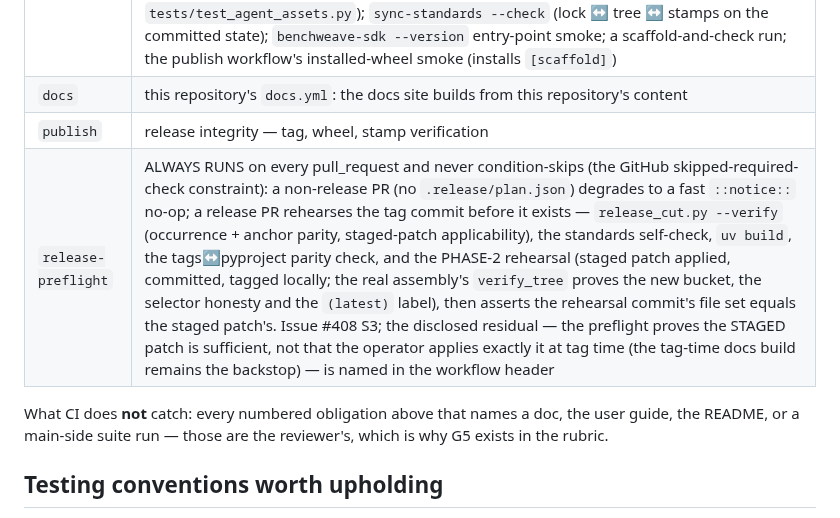
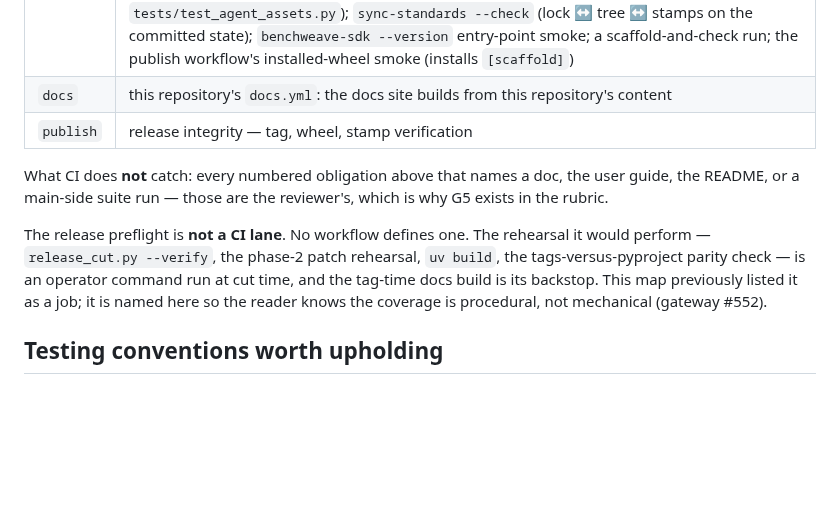
Before and after one commit to madeinoz67/benchweave-sdk, a Markdown page: docs/internal/drift-and-obligations.md, the part around the change. GitHub-like rendering; blank space fills up the shorter version.

Commit message:
docs(552): the CI map stops claiming a release-preflight job
No workflow defines that job. The row described a rehearsal that has never
been a CI lane, so a reader checking the map believed a class of mistake was
caught mechanically when nothing ran.

Removed the row and named the coverage where it belongs: the preflight is an
operator command at cut time, with the tag-time docs build as its backstop.
The gateway copy carries no such row - the claim was SDK-only.

```diff
--- a/docs/internal/drift-and-obligations.md
+++ b/docs/internal/drift-and-obligations.md
@@ -107,11 +107,16 @@ rubric's G5 gate is the obligation; this file is the detail behind it.
 | `sdk` | ubuntu, macOS and Windows; deliberately NO submodules (the self-containment proof); `uv sync --locked --extra test --extra server --extra scaffold` (the copier template lane, WS2; the folded server host, #309); `ruff check .`; `mypy src`; `pytest -q` (the behavioral suite, including the R-2 byte-parity arms, the R-4/R-5d update lane in `tests/test_scaffold_update.py` — full checkout history via fetch-depth 0, offline against a throwaway tagged template repo — and the R-5b/R-5c agent-asset drift module `tests/test_agent_assets.py`); `sync-standards --check` (lock ↔ tree ↔ stamps on the committed state); `benchweave-sdk --version` entry-point smoke; a scaffold-and-check run; the publish workflow's installed-wheel smoke (installs `[scaffold]`) |
 | `docs` | this repository's `docs.yml`: the docs site builds from this repository's content |
 | `publish` | release integrity — tag, wheel, stamp verification |
-| `release-preflight` | ALWAYS RUNS on every pull_request and never condition-skips (the GitHub skipped-required-check constraint): a non-release PR (no `.release/plan.json`) degrades to a fast `::notice::` no-op; a release PR rehearses the tag commit before it exists — `release_cut.py --verify` (occurrence + anchor parity, staged-patch applicability), the standards self-check, `uv build`, the tags↔pyproject parity check, and the PHASE-2 rehearsal (staged patch applied, committed, tagged locally; the real assembly's `verify_tree` proves the new bucket, the selector honesty and the `(latest)` label), then asserts the rehearsal commit's file set equals the staged patch's. Issue #408 S3; the disclosed residual — the preflight proves the STAGED patch is sufficient, not that the operator applies exactly it at tag time (the tag-time docs build remains the backstop) — is named in the workflow header |
 
 What CI does **not** catch: every numbered obligation above that names a doc, the user
 guide, the README, or a main-side suite run — those are the reviewer's, which is why G5
 exists in the rubric.
+
+The release preflight is **not a CI lane**. No workflow defines one. The rehearsal it
+would perform — `release_cut.py --verify`, the phase-2 patch rehearsal, `uv build`, the
+tags-versus-pyproject parity check — is an operator command run at cut time, and the
+tag-time docs build is its backstop. This map previously listed it as a job; it is named
+here so the reader knows the coverage is procedural, not mechanical (gateway #552).
 
 ## Testing conventions worth upholding
 
```
